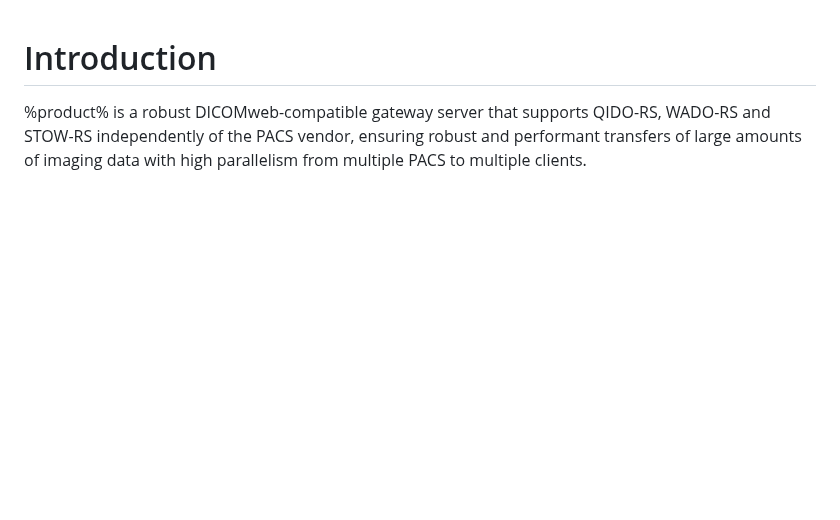
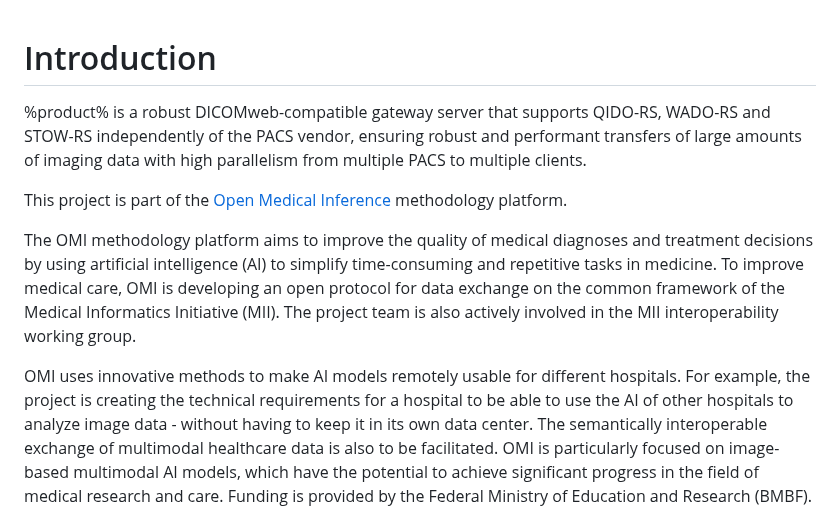
Before and after one commit to UMEssen/DICOM-RST, a Markdown page: docs/topics/introduction.md, the part around one of its changes. Drawn GitHub-style; blank space fills up the shorter version.

```diff
--- a/docs/topics/introduction.md
+++ b/docs/topics/introduction.md
@@ -1,6 +1,23 @@
 # Introduction
 
 %product% is a robust DICOMweb-compatible gateway server that supports QIDO-RS, WADO-RS and STOW-RS independently of the
-PACS vendor,
-ensuring robust and performant transfers of large amounts of imaging data with high parallelism from multiple PACS to
-multiple clients.
+PACS vendor, ensuring robust and performant transfers of large amounts of imaging data with high parallelism from
+multiple PACS to multiple clients.
+
+This project is part of
+the [Open Medical Inference](https://www.medizininformatik-initiative.de/de/omi-open-medical-inference)
+methodology platform.
+
+The OMI methodology platform aims to
+improve the quality of medical diagnoses and treatment decisions by using
+artificial intelligence (AI) to simplify time-consuming and repetitive tasks in medicine. To improve medical care, OMI
+is developing an open protocol for data exchange on the common framework of the Medical Informatics Initiative (MII).
+The project team is also actively involved in the MII interoperability working group.
+
+OMI uses innovative methods to make AI models remotely usable for different hospitals. For example, the project is
+creating the technical requirements for a hospital to be able to use the AI of other hospitals to analyze image data -
+without having to keep it in its own data center. The semantically interoperable exchange of multimodal healthcare data
+is also to be facilitated. OMI is particularly focused on image-based multimodal AI models, which have the potential to
+achieve significant progress in the field of medical research and care. Funding is provided by the Federal Ministry of
+Education and Research (BMBF).
+
```
Also changed, not shown: other parts of docs/topics/introduction.md (+2 -0 lines), README.md (+40 -40 lines), docs/images/mii-logo.png (added), docs/images/mii-omi.jpg (added), docs/images/omi-logo.png.
